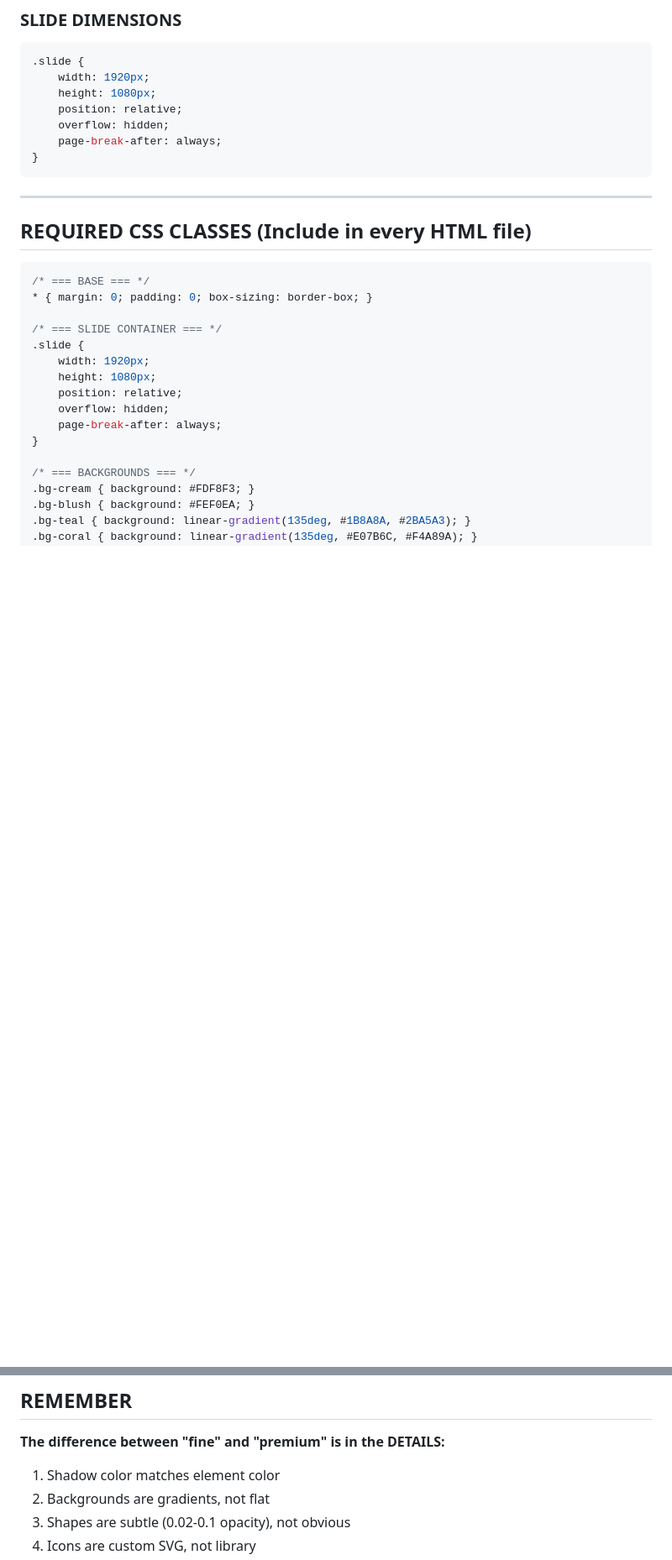
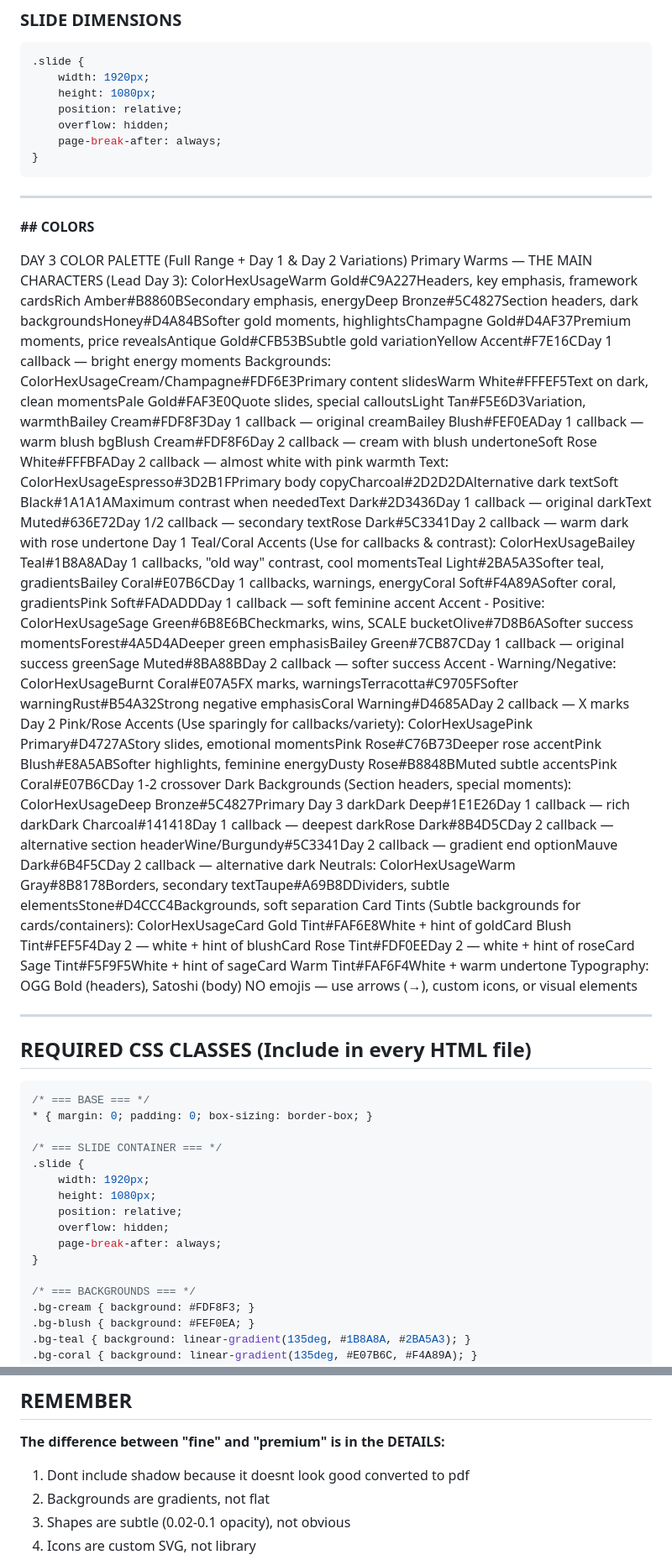
Before and after one commit to seeeadd/day3-webby-slides-bailey, a Markdown page: Bailey Vann Webinar Day 3.md, 2 parts joined by grey strips. Shown at 84% size. GitHub-like rendering; blank space fills up the shorter version.

````diff
--- a/Bailey Vann Webinar Day 3.md
+++ b/Bailey Vann Webinar Day 3.md
@@ -90,7 +90,33 @@ font-family: 'Satoshi Variable', sans-serif;  /* wrong name */
 ```
 
 ---
+**## COLORS**
 
+DAY 3 COLOR PALETTE (Full Range + Day 1 & Day 2 Variations)
+Primary Warms — THE MAIN CHARACTERS (Lead Day 3):
+ColorHexUsageWarm Gold#C9A227Headers, key emphasis, framework cardsRich Amber#B8860BSecondary emphasis, energyDeep Bronze#5C4827Section headers, dark backgroundsHoney#D4A84BSofter gold moments, highlightsChampagne Gold#D4AF37Premium moments, price revealsAntique Gold#CFB53BSubtle gold variationYellow Accent#F7E16CDay 1 callback — bright energy moments
+Backgrounds:
+ColorHexUsageCream/Champagne#FDF6E3Primary content slidesWarm White#FFFEF5Text on dark, clean momentsPale Gold#FAF3E0Quote slides, special calloutsLight Tan#F5E6D3Variation, warmthBailey Cream#FDF8F3Day 1 callback — original creamBailey Blush#FEF0EADay 1 callback — warm blush bgBlush Cream#FDF8F6Day 2 callback — cream with blush undertoneSoft Rose White#FFFBFADay 2 callback — almost white with pink warmth
+Text:
+ColorHexUsageEspresso#3D2B1FPrimary body copyCharcoal#2D2D2DAlternative dark textSoft Black#1A1A1AMaximum contrast when neededText Dark#2D3436Day 1 callback — original darkText Muted#636E72Day 1/2 callback — secondary textRose Dark#5C3341Day 2 callback — warm dark with rose undertone
+Day 1 Teal/Coral Accents (Use for callbacks & contrast):
+ColorHexUsageBailey Teal#1B8A8ADay 1 callbacks, "old way" contrast, cool momentsTeal Light#2BA5A3Softer teal, gradientsBailey Coral#E07B6CDay 1 callbacks, warnings, energyCoral Soft#F4A89ASofter coral, gradientsPink Soft#FADADDDay 1 callback — soft feminine accent
+Accent - Positive:
+ColorHexUsageSage Green#6B8E6BCheckmarks, wins, SCALE bucketOlive#7D8B6ASofter success momentsForest#4A5D4ADeeper green emphasisBailey Green#7CB87CDay 1 callback — original success greenSage Muted#8BA88BDay 2 callback — softer success
+Accent - Warning/Negative:
+ColorHexUsageBurnt Coral#E07A5FX marks, warningsTerracotta#C9705FSofter warningRust#B54A32Strong negative emphasisCoral Warning#D4685ADay 2 callback — X marks
+Day 2 Pink/Rose Accents (Use sparingly for callbacks/variety):
+ColorHexUsagePink Primary#D4727AStory slides, emotional momentsPink Rose#C76B73Deeper rose accentPink Blush#E8A5ABSofter highlights, feminine energyDusty Rose#B8848BMuted subtle accentsPink Coral#E07B6CDay 1-2 crossover
+Dark Backgrounds (Section headers, special moments):
+ColorHexUsageDeep Bronze#5C4827Primary Day 3 darkDark Deep#1E1E26Day 1 callback — rich darkDark Charcoal#141418Day 1 callback — deepest darkRose Dark#8B4D5CDay 2 callback — alternative section headerWine/Burgundy#5C3341Day 2 callback — gradient end optionMauve Dark#6B4F5CDay 2 callback — alternative dark
+Neutrals:
+ColorHexUsageWarm Gray#8B8178Borders, secondary textTaupe#A69B8DDividers, subtle elementsStone#D4CCC4Backgrounds, soft separation
+Card Tints (Subtle backgrounds for cards/containers):
+ColorHexUsageCard Gold Tint#FAF6E8White + hint of goldCard Blush Tint#FEF5F4Day 2 — white + hint of blushCard Rose Tint#FDF0EEDay 2 — white + hint of roseCard Sage Tint#F5F9F5White + hint of sageCard Warm Tint#FAF6F4White + warm undertone
+Typography: OGG Bold (headers), Satoshi (body)
+NO emojis — use arrows (→), custom icons, or visual elements
+
+____
 ## REQUIRED CSS CLASSES (Include in every HTML file)
 
 ```css
@@ -726,7 +752,7 @@ Slide 79b: The big "$1,000,000+" appears
 
 **The difference between "fine" and "premium" is in the DETAILS:**
 
-1. Shadow color matches element color
+1. Dont include shadow because it doesnt look good converted to pdf
 2. Backgrounds are gradients, not flat
 3. Shapes are subtle (0.02-0.1 opacity), not obvious
 4. Icons are custom SVG, not library
````
